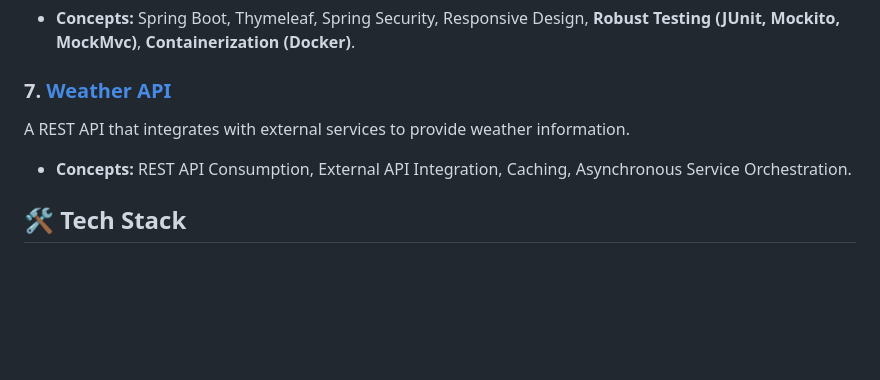
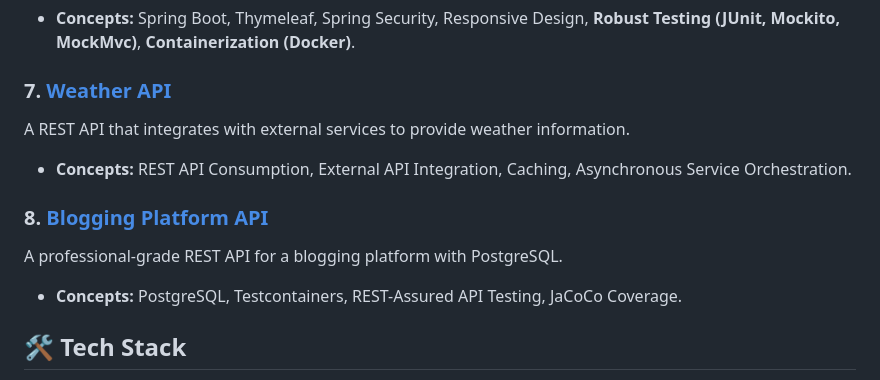
Before and after one commit to massemiso/roadmap-projects, a Markdown page: README.md, the part around the change. Rendered like a GitHub page; blank space fills up the shorter version.

Commit message:
[BLOGGING-PLATFORM-API] docs: add 'README.md' & update root repo 'README.md'

```diff
--- a/README.md
+++ b/README.md
@@ -50,6 +50,13 @@ A REST API that integrates with external services to provide weather information
 
 - **Concepts:** REST API Consumption, External API Integration, Caching, Asynchronous Service Orchestration.
 
+### 8. [Blogging Platform API](./blogging-platform-api)
+
+A professional-grade REST API for a blogging platform with PostgreSQL.
+
+- **Concepts:** PostgreSQL, Testcontainers, REST-Assured API Testing, JaCoCo Coverage.
+
+
 ## 🛠 Tech Stack
 
 - **Go (Golang):** My primary language for CLI tools and high-performance services, emphasizing standard library usage and clean architecture.
```
Also changed, not shown: blogging-platform-api/README.md (added, +78 -0 lines).
